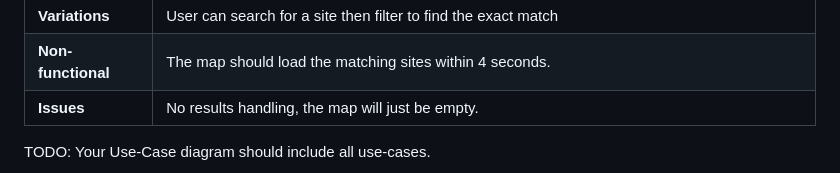
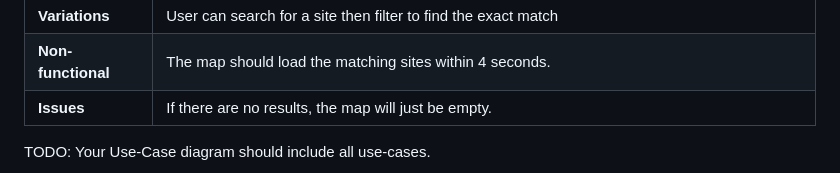
Before and after one commit to IdaneEziefuoh/Information-System-Development-Team-2, a Markdown page: docs/requirements.md, the part around the change. Rendered like a GitHub page.

```diff
--- a/docs/requirements.md
+++ b/docs/requirements.md
@@ -63,7 +63,7 @@ Parents: Families seeking educational and enjoyable activities for their childre
 | **Steps** | 1. The app loads a map of Bristol, highlighting historical sites with symbols.<br>2. User uses the search box to type the name of their building.<br>3. User then finds the site they are interested in on the map<br>4. User clicks on a marker to view the site’s details, including name, description, grade, and external information.<br>|
 | **Variations** | User can search for a site then filter to find the exact match |
 | **Non-functional** | The map should load the matching sites within 4 seconds. |
-| **Issues** | No results handling, the map will just be empty. |
+| **Issues** | If there are no results, the map will just be empty. |
 
 TODO: Your Use-Case diagram should include all use-cases.
 
```
